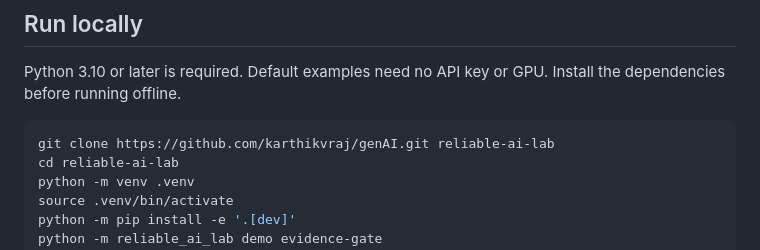
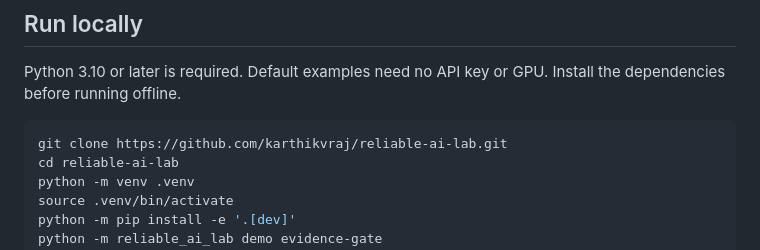
Before and after one commit to karthikvraj/genAI, a Markdown page: README.md, the part around the change. GitHub-like rendering.

Commit message:
Update repository URL in README

````diff
--- a/README.md
+++ b/README.md
@@ -21,7 +21,7 @@ The focus is failure handling: an answer with a bad citation, a plan with an uns
 Python 3.10 or later is required. Default examples need no API key or GPU. Install the dependencies before running offline.
 
 ```bash
-git clone https://github.com/karthikvraj/genAI.git reliable-ai-lab
+git clone https://github.com/karthikvraj/reliable-ai-lab.git
 cd reliable-ai-lab
 python -m venv .venv
 source .venv/bin/activate
````
